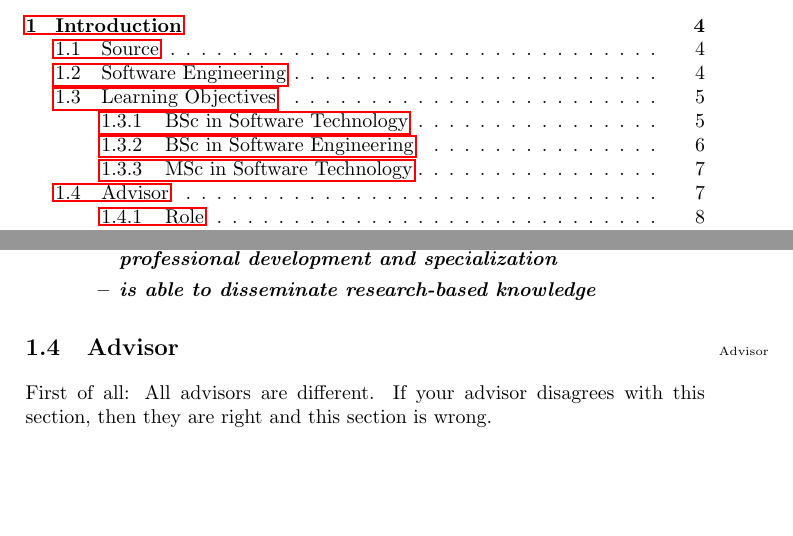
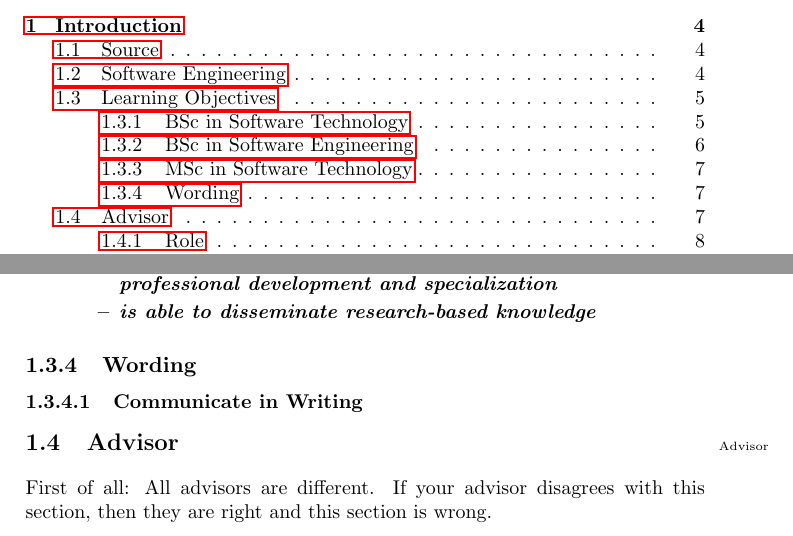
Before and after one commit to aslakjohansen/report-writing, a LaTeX thesis (doc/report-writing.tex): two parts of pages 1 and 7 of 50, joined at a grey line, cut so that both start at the same text, the shorter picture padded with empty space. Compiled offline with pdfLaTeX.

Commit message:
Added a (mostly empty) subsection for diving into the wording of the learning objectives

```diff
--- a/doc/report-writing.tex
+++ b/doc/report-writing.tex
@@ -222,6 +222,10 @@ Source: \url{https://odin.sdu.dk/sitecore/index.php?a=fagbesk&id=111444}
       \descitem{is able to disseminate research-based knowledge}
     \end{itemize}
 \end{itemize}
+
+\subsection{Wording}
+
+\subsubsection{Communicate in Writing}
 
 \section{Advisor}
 
```
